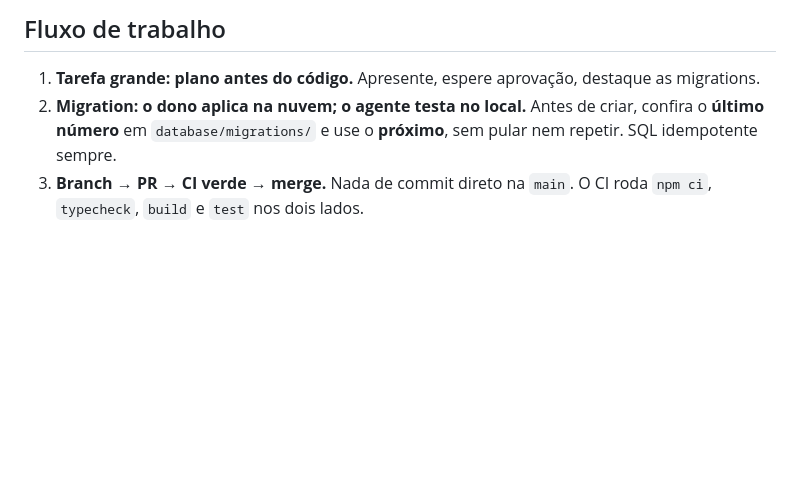
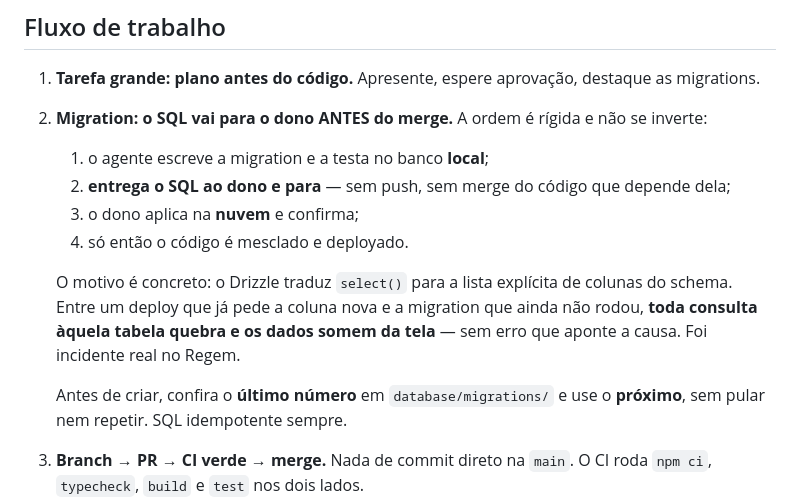
Before and after one commit to rodrigotjf1-boop/regemcast, a Markdown page: CLAUDE.md, the part around the change. Rendered like a GitHub page; blank space fills up the shorter version.

Commit message:
docs: migration vai para o dono ANTES do merge
Regra do dono, e a ordem não se inverte: escrevo, testo no local, entrego o
SQL e PARO. Ele aplica na nuvem, confirma, e só então o código sobe.

O motivo é o mesmo incidente do Regem: o Drizzle traduz select() para a lista
explícita de colunas do schema, então entre um deploy que já pede a coluna
nova e a migration que ainda não rodou, toda consulta àquela tabela quebra e
os dados somem da tela — sem erro que aponte a causa.

Co-Authored-By: Claude Opus 5 (1M context) <noreply@anthropic.com>

```diff
--- a/CLAUDE.md
+++ b/CLAUDE.md
@@ -218,9 +218,22 @@ Detalhe e o porquê em `docs/marca.md`; fonte da verdade em `kit/LEIA-ME.md`.
 
 1. **Tarefa grande: plano antes do código.** Apresente, espere aprovação,
    destaque as migrations.
-2. **Migration: o dono aplica na nuvem; o agente testa no local.** Antes de
-   criar, confira o **último número** em `database/migrations/` e use o
-   **próximo**, sem pular nem repetir. SQL idempotente sempre.
+2. **Migration: o SQL vai para o dono ANTES do merge.** A ordem é rígida e não
+   se inverte:
+
+   1. o agente escreve a migration e a testa no banco **local**;
+   2. **entrega o SQL ao dono e para** — sem push, sem merge do código que
+      depende dela;
+   3. o dono aplica na **nuvem** e confirma;
+   4. só então o código é mesclado e deployado.
+
+   O motivo é concreto: o Drizzle traduz `select()` para a lista explícita de
+   colunas do schema. Entre um deploy que já pede a coluna nova e a migration
+   que ainda não rodou, **toda consulta àquela tabela quebra e os dados somem
+   da tela** — sem erro que aponte a causa. Foi incidente real no Regem.
+
+   Antes de criar, confira o **último número** em `database/migrations/` e use
+   o **próximo**, sem pular nem repetir. SQL idempotente sempre.
 3. **Branch → PR → CI verde → merge.** Nada de commit direto na `main`. O CI
    roda `npm ci`, `typecheck`, `build` e `test` nos dois lados.
 4. **Antes de qualquer push**, rode `npm run typecheck` e `npm run build` em
```
